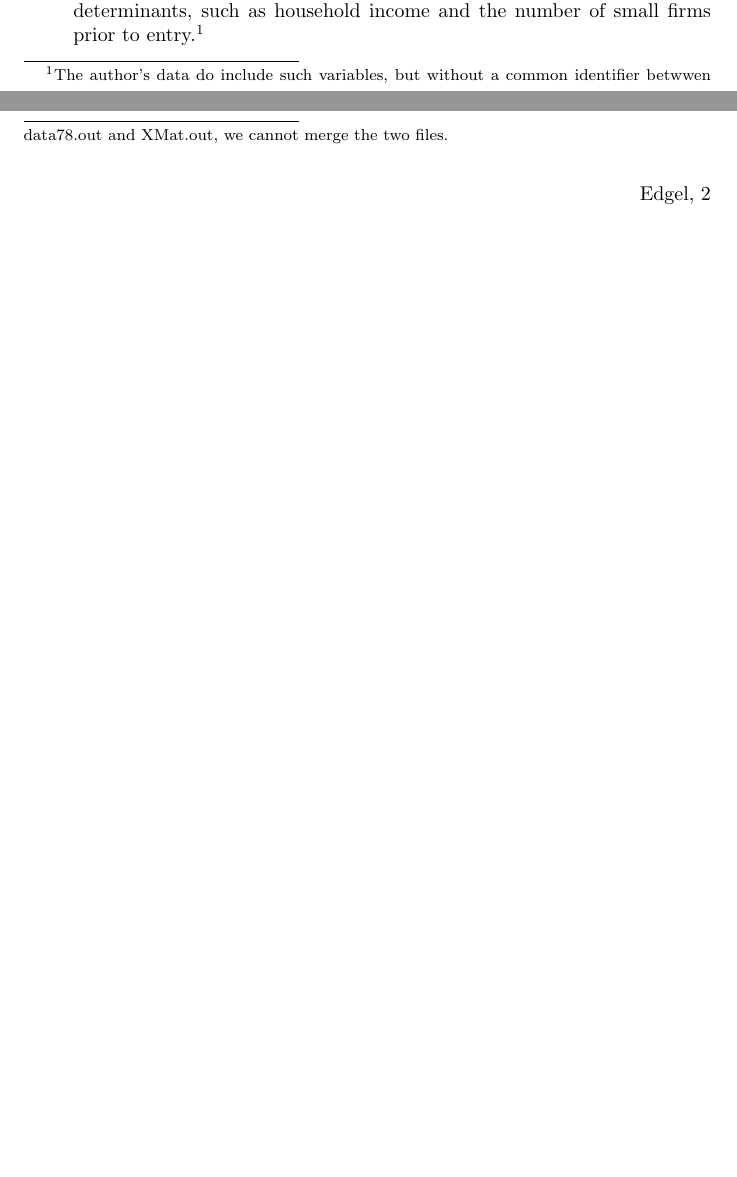
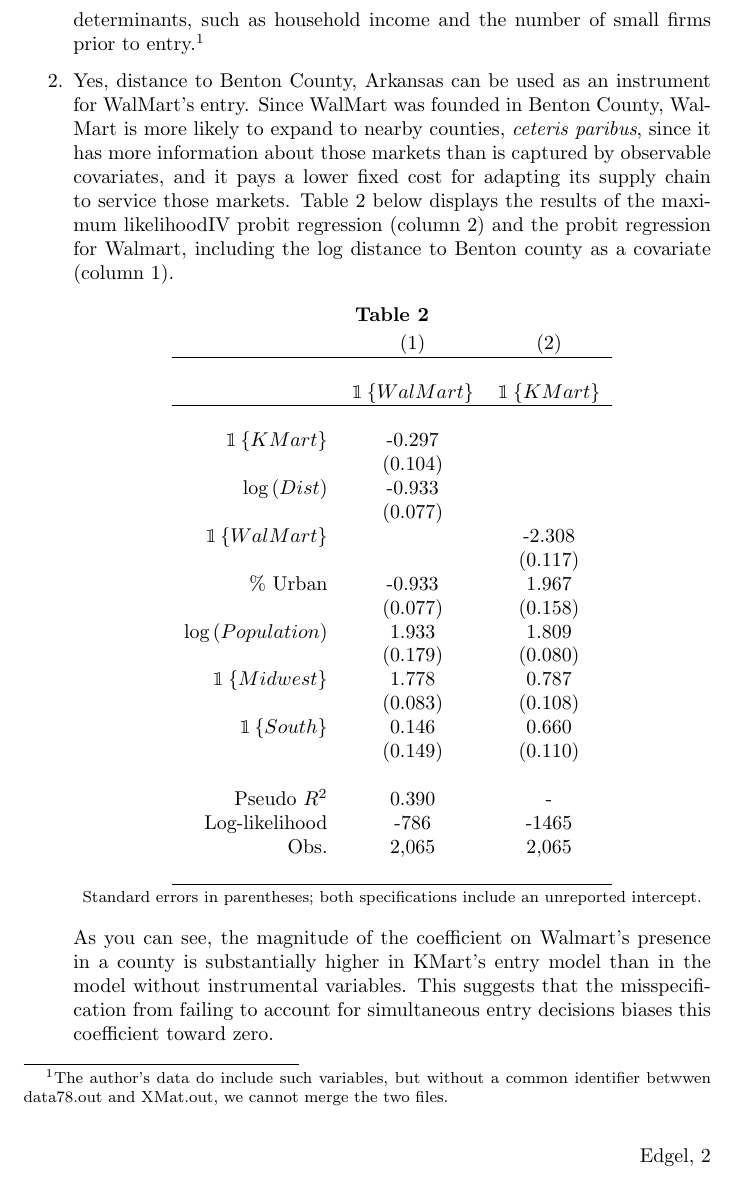
Before and after one commit to dannyedgel/coursework, a LaTeX problem sheet (f21/econ761/problem_sets/PS4/edgel_ps4.tex): two parts of pages 1 and 2 of 2 before the commit and part of page 2 of 2 after it, the two joined at a grey line, cut so that both start at the same text, the shorter picture padded with empty space. The pictures show the PDF file f21/econ761/problem_sets/PS4/edgel_ps4.pdf that the author committed with the source.

Commit message:
progress on PS4

```diff
--- a/f21/econ761/problem_sets/PS4/edgel_ps4.tex
+++ b/f21/econ761/problem_sets/PS4/edgel_ps4.tex
@@ -126,6 +126,14 @@
             \footnotesize{Standard errors in parentheses; both specifications include an unreported intercept.}
         \end{center}
     The biggest weakness of this model is that it does not account for the timing of entry between each firm and the fact that each firm is choosing to enter strategically, based on whether and when the other firm enters. Specifically, these decisions are not modeled as simultaneous equations, even though they fundamentally are. Furthermore, this omits key profit determinants, such as household income and the number of small firms prior to entry.\footnote{The author's data do include such variables, but without a common identifier betwwen data78.out and XMat.out, we cannot merge the two files.}
+
+    \item Yes, distance to Benton County, Arkansas can be used as an instrument for WalMart's entry. Since WalMart was founded in Benton County, WalMart is more likely to expand to nearby counties, \textit{ceteris paribus}, since it has more information about those markets than is captured by observable covariates, and it pays a lower fixed cost for adapting its supply chain to service those markets. Table 2 below displays the results of the maximum likelihoodIV probit regression (column 2) and the probit regression for Walmart, including the log distance to Benton county as a covariate (column 1).
+    \begin{center}
+        \textbf{Table 2} \\ \medskip
+        \input{table2.tex} \\ \smallskip
+        \footnotesize{Standard errors in parentheses; both specifications include an unreported intercept.}
+    \end{center}
+    As you can see, the magnitude of the coefficient on Walmart's presence in a county is substantially higher in KMart's entry model than in the model without instrumental variables. This suggests that the misspecification from failing to account for simultaneous entry decisions biases this coefficient toward zero.
 \end{enumerate}
 
 \end{document}
```
Also changed, not shown: f21/econ761/problem_sets/PS4/edgel_ps4.pdf, 1 other file.
